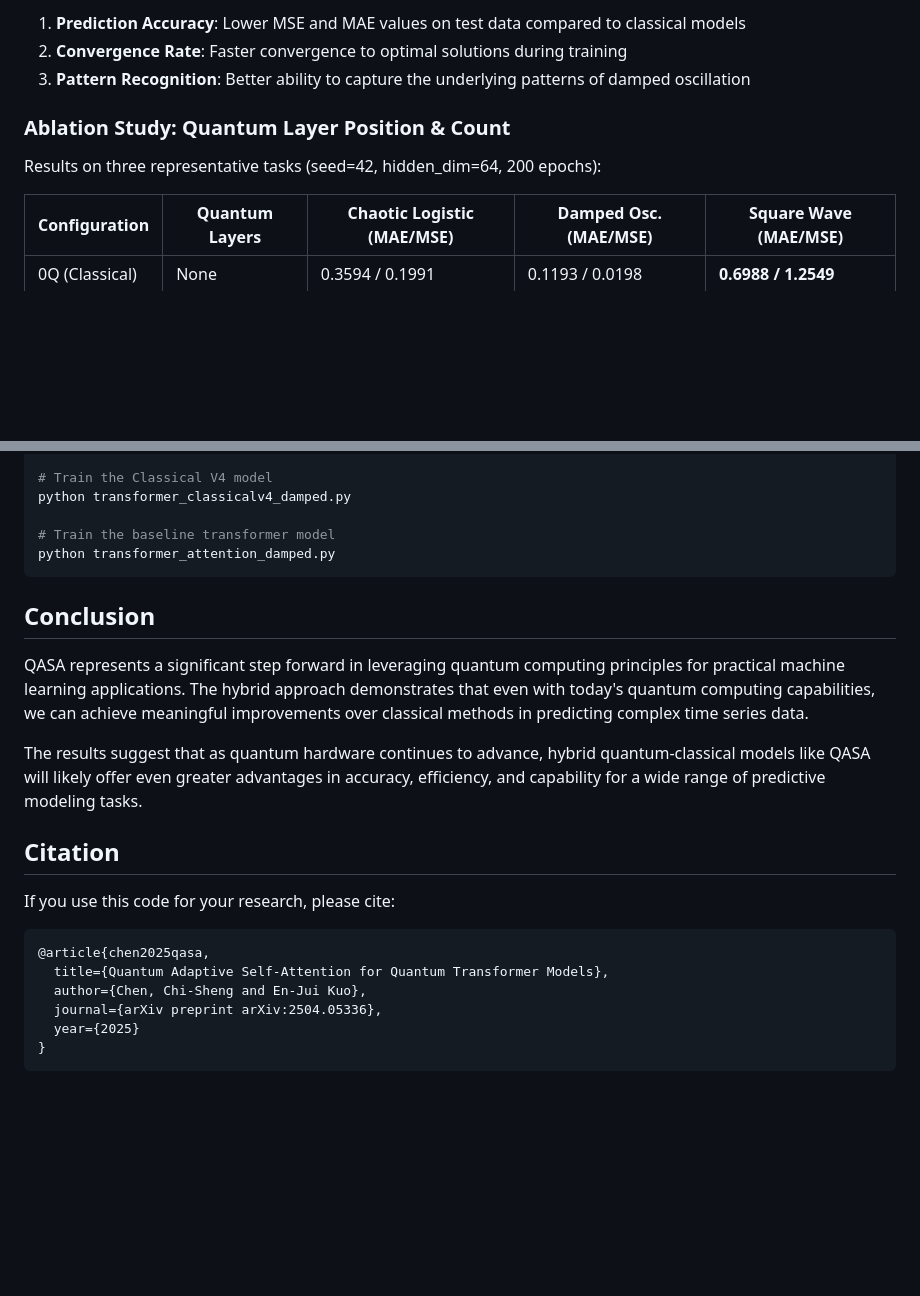
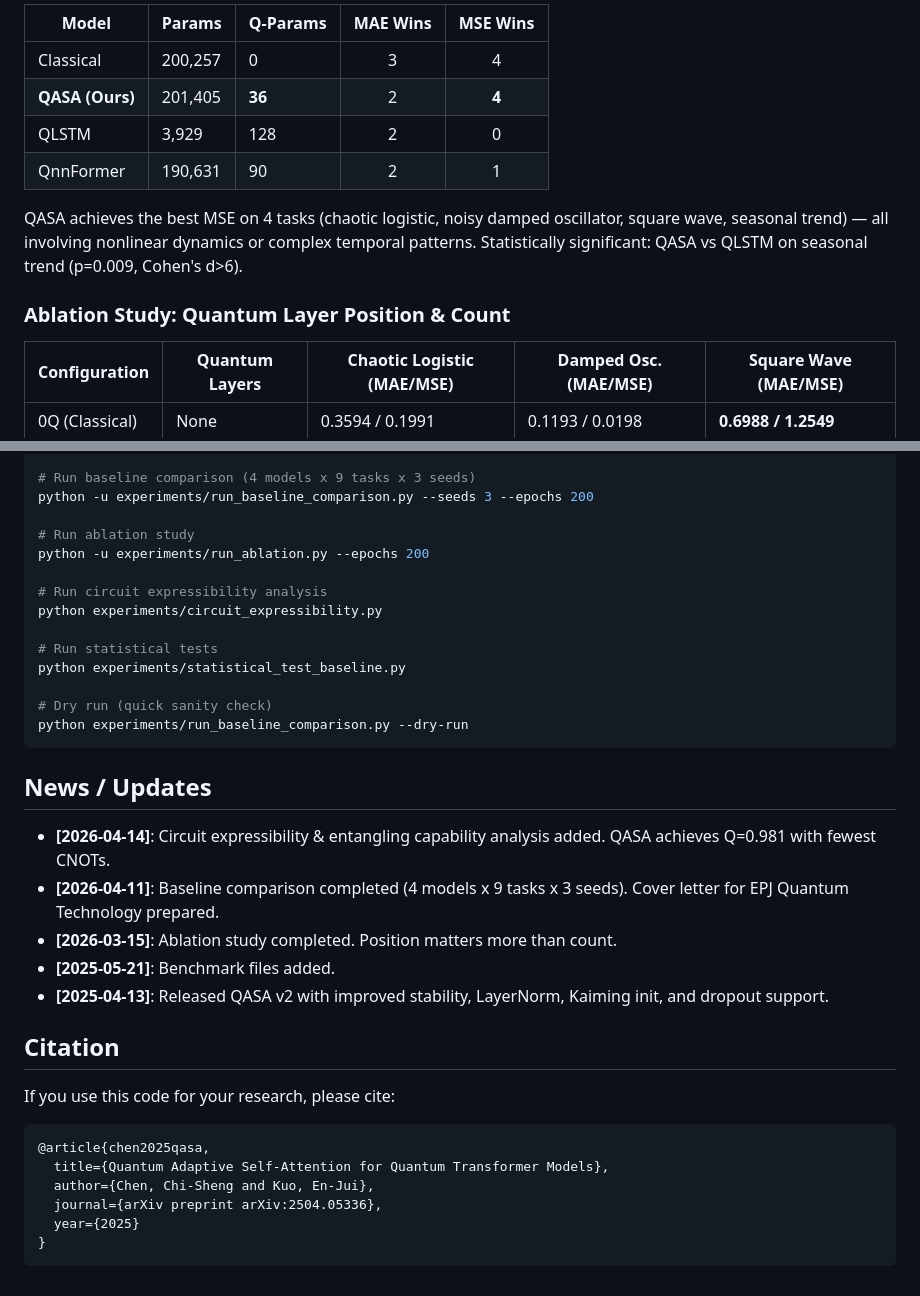
Before and after one commit to ChiShengChen/QASA, a Markdown page: README.md, 2 parts joined by grey strips. Rendered like a GitHub page; blank space fills up the shorter version.

````diff
--- a/README.md
+++ b/README.md
@@ -68,11 +25,14 @@ QASA demonstrates several advantages over the classical implementations:
 
-1. **Prediction Accuracy**: Lower MSE and MAE values on test data compared to classical models
-2. **Convergence Rate**: Faster convergence to optimal solutions during training
-3. **Pattern Recognition**: Better ability to capture the underlying patterns of damped oscillation
+| Model | Params | Q-Params | MAE Wins | MSE Wins |
+|-------|--------|----------|:--------:|:--------:|
+| Classical | 200,257 | 0 | 3 | 4 |
+| **QASA (Ours)** | 201,405 | **36** | 2 | **4** |
+| QLSTM | 3,929 | 128 | 2 | 0 |
+| QnnFormer | 190,631 | 90 | 2 | 1 |
+
+QASA achieves the best MSE on 4 tasks (chaotic logistic, noisy damped oscillator, square wave, seasonal trend) — all involving nonlinear dynamics or complex temporal patterns. Statistically significant: QASA vs QLSTM on seasonal trend (p=0.009, Cohen's d>6).
 
 ### Ablation Study: Quantum Layer Position & Count
-
-Results on three representative tasks (seed=42, hidden\_dim=64, 200 epochs):
 
 | Configuration | Quantum Layers | Chaotic Logistic (MAE/MSE) | Damped Osc. (MAE/MSE) | Square Wave (MAE/MSE) |
 |---|---|---|---|---|
@@ -133,16 +95,27 @@ python quantum_v4_damped.py
 
-# Train the Classical V4 model
-python transformer_classicalv4_damped.py
+# Run baseline comparison (4 models x 9 tasks x 3 seeds)
+python -u experiments/run_baseline_comparison.py --seeds 3 --epochs 200
 
-# Train the baseline transformer model
-python transformer_attention_damped.py
+# Run ablation study
+python -u experiments/run_ablation.py --epochs 200
+
+# Run circuit expressibility analysis
+python experiments/circuit_expressibility.py
+
+# Run statistical tests
+python experiments/statistical_test_baseline.py
+
+# Dry run (quick sanity check)
+python experiments/run_baseline_comparison.py --dry-run
 ```
 
-## Conclusion
+## News / Updates
 
-QASA represents a significant step forward in leveraging quantum computing principles for practical machine learning applications. The hybrid approach demonstrates that even with today's quantum computing capabilities, we can achieve meaningful improvements over classical methods in predicting complex time series data.
-
-The results suggest that as quantum hardware continues to advance, hybrid quantum-classical models like QASA will likely offer even greater advantages in accuracy, efficiency, and capability for a wide range of predictive modeling tasks.
+- **[2026-04-14]**: Circuit expressibility & entangling capability analysis added. QASA achieves Q=0.981 with fewest CNOTs.
+- **[2026-04-11]**: Baseline comparison completed (4 models x 9 tasks x 3 seeds). Cover letter for EPJ Quantum Technology prepared.
+- **[2026-03-15]**: Ablation study completed. Position matters more than count.
+- **[2025-05-21]**: Benchmark files added.
+- **[2025-04-13]**: Released QASA v2 with improved stability, LayerNorm, Kaiming init, and dropout support.
 
 ## Citation
 
@@ -151,7 +124,7 @@ If you use this code for your research, please cite:
 ```
 @article{chen2025qasa,
   title={Quantum Adaptive Self-Attention for Quantum Transformer Models},
-  author={Chen, Chi-Sheng and En-Jui Kuo},
+  author={Chen, Chi-Sheng and Kuo, En-Jui},
   journal={arXiv preprint arXiv:2504.05336},
   year={2025}
 }
````
Also changed, not shown: other parts of README.md (+40 -81 lines).
